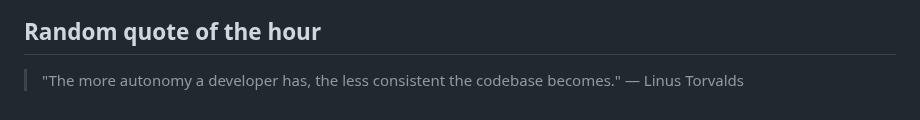
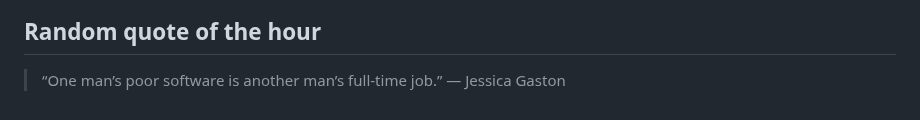
Before and after one commit to slowpoke111/slowpoke111, a Markdown page: README.md, the part around the change. GitHub-like rendering.

Commit message:
Add random quote of the hour

```diff
--- a/README.md
+++ b/README.md
@@ -54,4 +54,4 @@
  <link rel="stylesheet" type='text/css' href="https://cdn.jsdelivr.net/gh/devicons/devicon@latest/devicon.min.css
 
 ## Random quote of the hour
-> "The more autonomy a developer has, the less consistent the codebase becomes." — Linus Torvalds
+> “One man’s poor software is another man’s full-time job.” — Jessica Gaston
```
